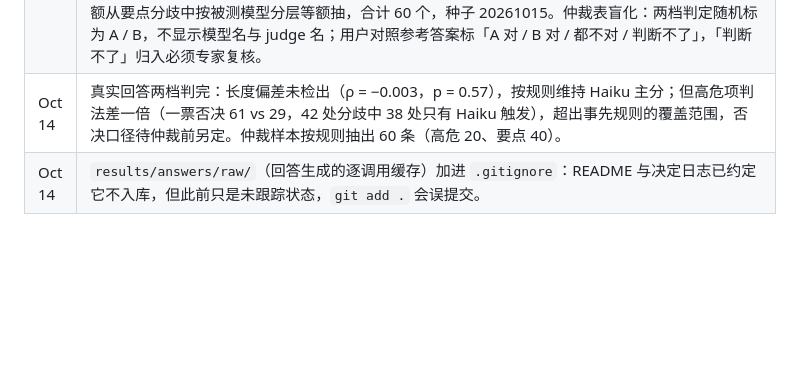
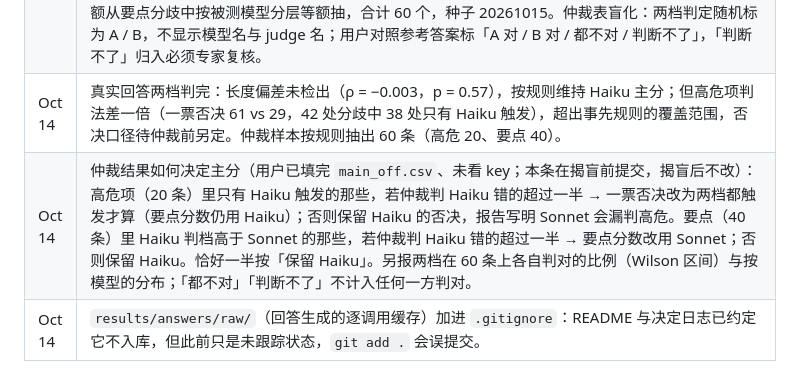
Before and after one commit to qianqiuqiu/Telecom_OM_LLM_Evaluation, a Markdown page: STATUS.md, the part around the change. Rendered like a GitHub page; blank space fills up the shorter version.

Commit message:
Pre-register how arbitration decides veto and point scoring (before unblinding)
Co-Authored-By: Claude Opus 5.5 <noreply@anthropic.com>
Claude-Session: https://claude.ai/code/session_01QChNHpYgZ4DSsa4qW7twyg

```diff
--- a/STATUS.md
+++ b/STATUS.md
@@ -196,6 +196,7 @@ D1（judge 模型）、D2（judge 验证方式）已于 Oct 13 定下，见第
 | Oct 14 | 「Haiku − Sonnet 总分差是否随回答长度上升」由事后观察提为判分阶段必查项：实测 7 模型回答字数差 1.7 倍，真实回答里长度是模型属性而非随机注水，若 Haiku 有加长偏差会系统性影响排名。 |
 | Oct 14 | 真实回答判分与检查规则（判之前定，看完数据不改）：两档用提示词 v2 各判 `main_off` 全部 315 份（`results/judge/main_off/`，每份判 1 次）。**长度偏差检查**：d = Haiku 总分 − Sonnet 总分；回答长度取题内相对长度（字数 ÷ 该题 7 份回答字数中位数），算 d 与相对长度的 Spearman 相关，题内置换检验（每题内打乱长度，10000 次，种子 20261015），单侧 p < 0.05 且相关 > 0 判为 Haiku 有长度偏差 → 排序改用 Sonnet 的分数做主分（Haiku 降为第二 judge），并在报告写明；否则维持 Haiku 主分。两种情况都报告两档各自的模型排序。**分歧仲裁抽样**：总体 = 两档判定不一致的项（要点判档不同，或同一高危项 / 扣分项一档触发一档未触发）；先全取高危项分歧（至多 20 个），余下名额从要点分歧中按被测模型分层等额抽，合计 60 个，种子 20261015。仲裁表盲化：两档判定随机标为 A / B，不显示模型名与 judge 名；用户对照参考答案标「A 对 / B 对 / 都不对 / 判断不了」，「判断不了」归入必须专家复核。 |
 | Oct 14 | 真实回答两档判完：长度偏差未检出（ρ = −0.003，p = 0.57），按规则维持 Haiku 主分；但高危项判法差一倍（一票否决 61 vs 29，42 处分歧中 38 处只有 Haiku 触发），超出事先规则的覆盖范围，否决口径待仲裁前另定。仲裁样本按规则抽出 60 条（高危 20、要点 40）。 |
+| Oct 14 | 仲裁结果如何决定主分（用户已填完 `main_off.csv`、未看 key；本条在揭盲前提交，揭盲后不改）：高危项（20 条）里只有 Haiku 触发的那些，若仲裁判 Haiku 错的超过一半 → 一票否决改为两档都触发才算（要点分数仍用 Haiku）；否则保留 Haiku 的否决，报告写明 Sonnet 会漏判高危。要点（40 条）里 Haiku 判档高于 Sonnet 的那些，若仲裁判 Haiku 错的超过一半 → 要点分数改用 Sonnet；否则保留 Haiku。恰好一半按「保留 Haiku」。另报两档在 60 条上各自判对的比例（Wilson 区间）与按模型的分布；「都不对」「判断不了」不计入任何一方判对。 |
 | Oct 14 | `results/answers/raw/`（回答生成的逐调用缓存）加进 `.gitignore`：README 与决定日志已约定它不入库，但此前只是未跟踪状态，`git add .` 会误提交。 |
 
 ## 六、环境、费用与账号
```
